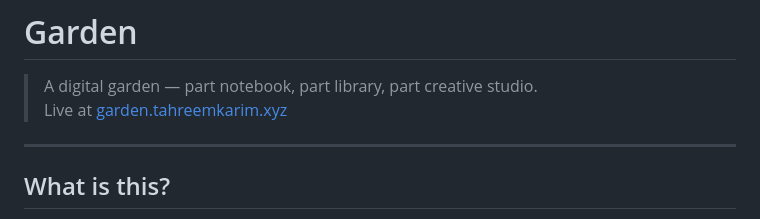
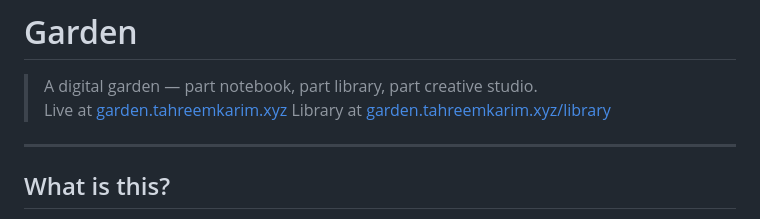
Before and after one commit to TahreemK13/garden, a Markdown page: README.md, the part around the change. Drawn GitHub-style.

Commit message:
Add library link to README

```diff
--- a/README.md
+++ b/README.md
@@ -2,6 +2,7 @@
 
 > A digital garden — part notebook, part library, part creative studio.
 > Live at [garden.tahreemkarim.xyz](https://garden.tahreemkarim.xyz)
+> Library at [garden.tahreemkarim.xyz/library](https://garden.tahreemkarim.xyz/library)
 
 ---
 
```
